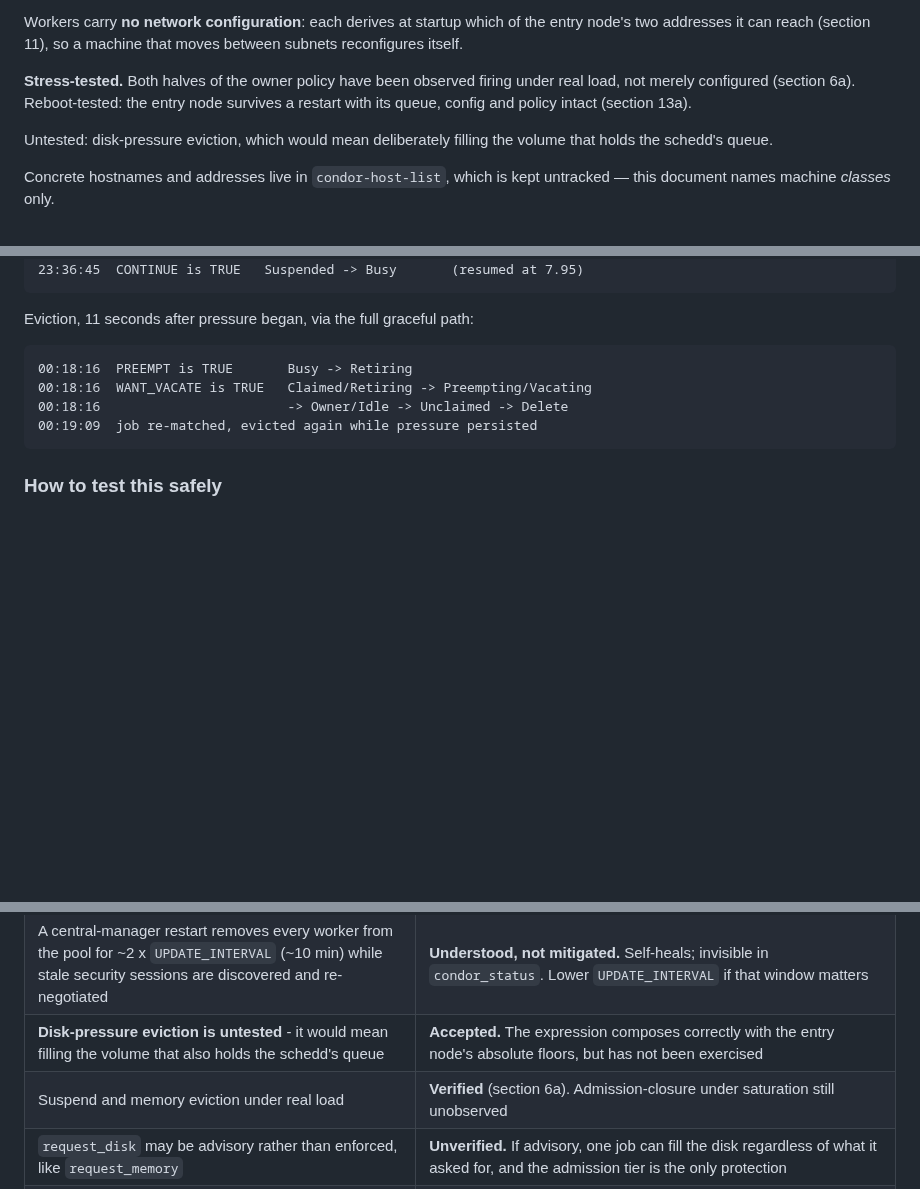
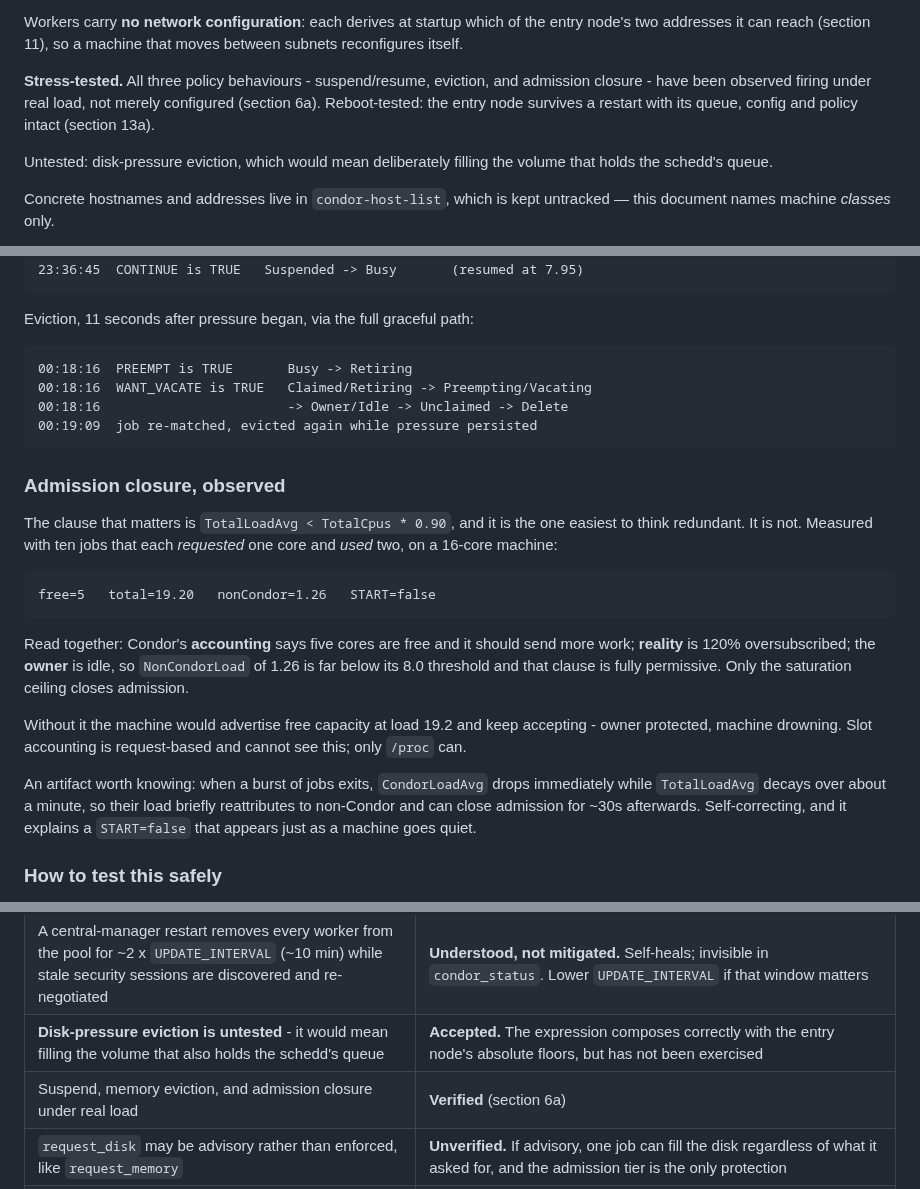
Before and after one commit to suryamondal/various-commands, a Markdown page: htcondor-job-scheduler/README.md, 3 parts joined by grey strips. Rendered like a GitHub page; blank space fills up the shorter version.

Commit message:
Observe admission closure under saturation
Completes the stress test. All three policy behaviours have now been seen
firing under real load rather than inferred from configuration.

The clause proven here is the saturation ceiling, TotalLoadAvg below
ninety percent of cores, which is the one easiest to mistake for
redundant. Ten jobs each requesting one core and using two were run on a
sixteen core machine, producing:

  free=5   total=19.20   nonCondor=1.26   START=false

Condor's accounting reported five cores free and would have kept sending
work. Reality was a hundred and twenty percent oversubscribed. The owner
was idle, so the non-Condor clause sat far below its threshold and was
fully permissive - the ceiling alone closed admission. Without it the
machine would have advertised free capacity at load nineteen while
drowning, with the owner protected the entire time. Slot accounting is
request-based and cannot see this; only measurement can.

Records an artifact of load average worth recognising: when a burst of
jobs exits, CondorLoadAvg drops at once while TotalLoadAvg decays over
about a minute, so their load briefly reattributes to non-Condor and can
close admission for roughly thirty seconds afterwards. It is
self-correcting, but it explains a START of false appearing exactly as a
machine goes quiet, which otherwise looks like a fault.

Co-Authored-By: Claude Opus 5 (1M context) <noreply@anthropic.com>
Claude-Session: https://claude.ai/code/session_018uBtdSX49TL2fEiZSZ36rz

````diff
--- a/htcondor-job-scheduler/README.md
+++ b/htcondor-job-scheduler/README.md
@@ -12,8 +12,9 @@ Workers carry **no network configuration**: each derives at startup which of the
 entry node's two addresses it can reach (section 11), so a machine that moves
 between subnets reconfigures itself.
 
-**Stress-tested.** Both halves of the owner policy have been observed firing
-under real load, not merely configured (section 6a). Reboot-tested: the entry
+**Stress-tested.** All three policy behaviours - suspend/resume, eviction, and
+admission closure - have been observed firing under real load, not merely
+configured (section 6a). Reboot-tested: the entry
 node survives a restart with its queue, config and policy intact (section 13a).
 
 Untested: disk-pressure eviction, which would mean deliberately filling the
@@ -408,6 +409,31 @@ Eviction, 11 seconds after pressure began, via the full graceful path:
 00:19:09  job re-matched, evicted again while pressure persisted
 ```
 
+### Admission closure, observed
+
+The clause that matters is `TotalLoadAvg < TotalCpus * 0.90`, and it is the one
+easiest to think redundant. It is not. Measured with ten jobs that each
+*requested* one core and *used* two, on a 16-core machine:
+
+```
+free=5   total=19.20   nonCondor=1.26   START=false
+```
+
+Read together: Condor's **accounting** says five cores are free and it should
+send more work; **reality** is 120% oversubscribed; the **owner** is idle, so
+`NonCondorLoad` of 1.26 is far below its 8.0 threshold and that clause is fully
+permissive. Only the saturation ceiling closes admission.
+
+Without it the machine would advertise free capacity at load 19.2 and keep
+accepting - owner protected, machine drowning. Slot accounting is request-based
+and cannot see this; only `/proc` can.
+
+An artifact worth knowing: when a burst of jobs exits, `CondorLoadAvg` drops
+immediately while `TotalLoadAvg` decays over about a minute, so their load
+briefly reattributes to non-Condor and can close admission for ~30s afterwards.
+Self-correcting, and it explains a `START=false` that appears just as a machine
+goes quiet.
+
 ### How to test this safely
 
 Do not drive a machine to genuine memory pressure to test a threshold,
@@ -766,7 +792,7 @@ interactive trust prompt. Check pool membership instead.
 | Both hosts now run the same cron script and the same two-tier policy shape, differing only where the schedd role requires it | **Resolved.** Differences are documented in section 5, not drift |
 | A central-manager restart removes every worker from the pool for ~2 x `UPDATE_INTERVAL` (~10 min) while stale security sessions are discovered and re-negotiated | **Understood, not mitigated.** Self-heals; invisible in `condor_status`. Lower `UPDATE_INTERVAL` if that window matters |
 | **Disk-pressure eviction is untested** - it would mean filling the volume that also holds the schedd's queue | **Accepted.** The expression composes correctly with the entry node's absolute floors, but has not been exercised |
-| Suspend and memory eviction under real load | **Verified** (section 6a). Admission-closure under saturation still unobserved |
+| Suspend, memory eviction, and admission closure under real load | **Verified** (section 6a) |
 | `request_disk` may be advisory rather than enforced, like `request_memory` | **Unverified.** If advisory, one job can fill the disk regardless of what it asked for, and the admission tier is the only protection |
 | cgroup per-job enforcement does not work on the installed build | **Resolved by decision, not by fix.** Per-job caps are not wanted on machines this size; memory is protected system-wide by eviction. `CGROUP_MEMORY_LIMIT_POLICY = none` makes the config honest about it |
 | Memory eviction is only as fresh as the STARTD_CRON period (20s) | **Accepted.** A job can allocate hard within that window. The kernel OOM killer is the backstop, and it may pick the wrong victim |
````
